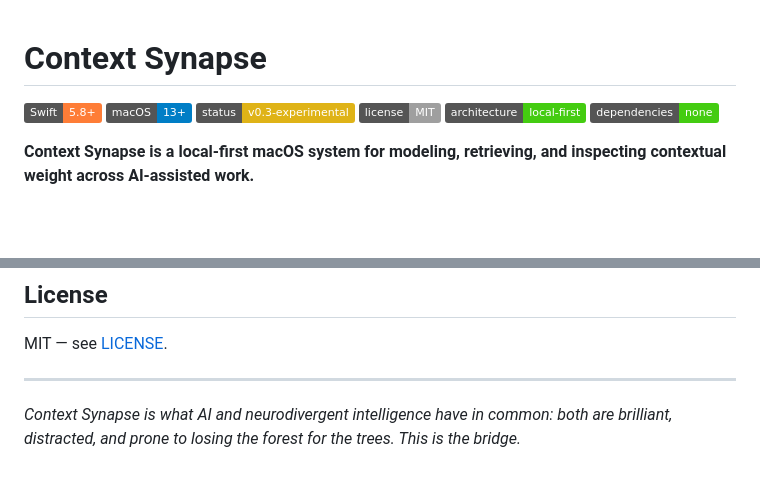
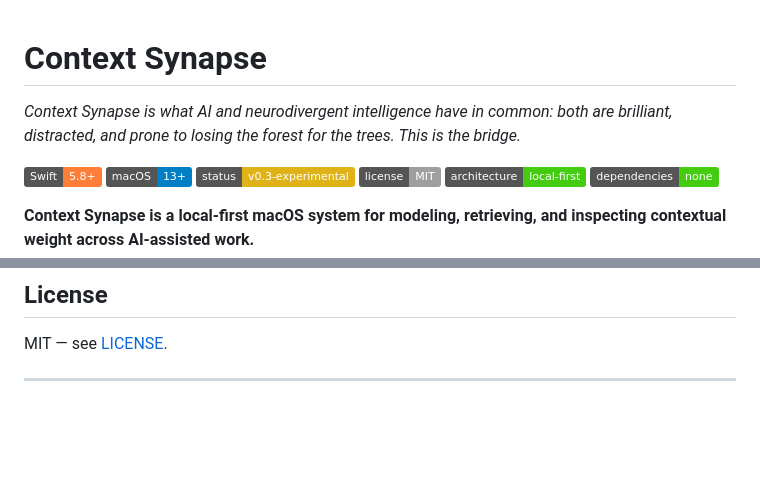
Before and after one commit to mazze93/context-synapse, a Markdown page: README.md, 2 parts joined by grey strips. GitHub-like rendering; badges without logos; blank space fills up the shorter version.

Commit message:
Enhance README with Context Synapse description
Added a description of Context Synapse to the README.

Signed-off-by: Mazze LeCzzare Frazer <mazze@mazzeleczzare.com>

```diff
--- a/README.md
+++ b/README.md
@@ -1,4 +1,6 @@
 # Context Synapse
+
+*Context Synapse is what AI and neurodivergent intelligence have in common: both are brilliant, distracted, and prone to losing the forest for the trees. This is the bridge.*
 
 ![Swift](https://img.shields.io/badge/Swift-5.8%2B-orange)
 ![macOS](https://img.shields.io/badge/macOS-13%2B-blue)
@@ -275,5 +277,3 @@ log, and v0.4–v1.0 milestones.
 MIT — see [LICENSE](LICENSE).
 
 ---
-
-*Context Synapse is what AI and neurodivergent intelligence have in common: both are brilliant, distracted, and prone to losing the forest for the trees. This is the bridge.*
```
